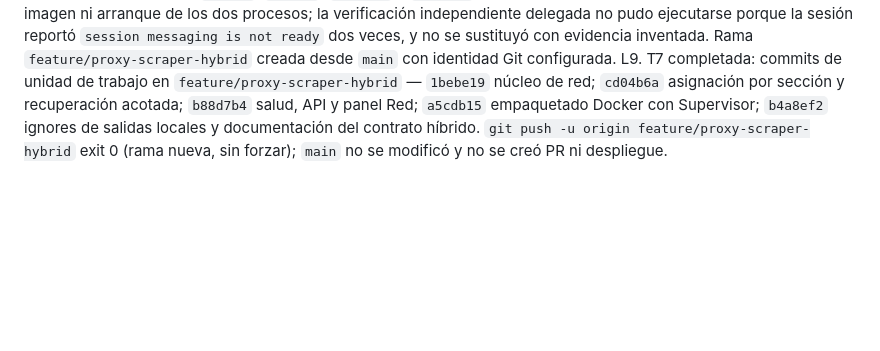
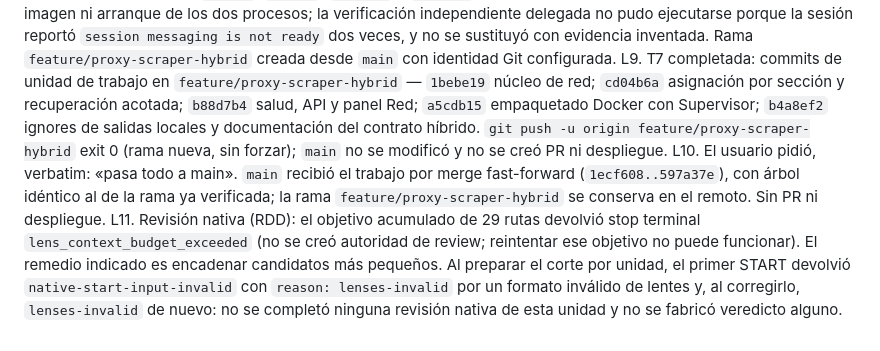
Before and after one commit to LMiguelGJ/BrowserWEB, a Markdown page: odd/tasks/proxy-scraper-hibrido.md, the part around the change. Rendered like a GitHub page; blank space fills up the shorter version.

Commit message:
docs(odd): record the fast-forward delivery of the hybrid proxy work to main

```diff
--- a/odd/tasks/proxy-scraper-hibrido.md
+++ b/odd/tasks/proxy-scraper-hibrido.md
@@ -37,3 +37,5 @@ L6. T5, inventario no destructivo: los 10 archivos versionados de raíz son mani
 L7. T5 completada: `.gitignore` agrega reglas ancladas para `.firecrawl/`, `.ruff_cache/`, `results/`, `temp/`; README aclara que se conservan en disco y no se publican. RED→GREEN: `node --test test/runtime-packaging.test.js` 6/6; `git diff --check` exit 0 (avisos LF→CRLF solamente); `git check-ignore -v` confirmó cada regla y `git status --short --ignored` mostró `.env` y los directorios presentes como ignorados. No se leyó ni borró su contenido.
 L8. T6 completada: `npm test` GREEN 180/180, 0 fallas, 35,3 s (incluye integración real con Chromium y la integración híbrida local). Limitaciones verificables del entorno: `docker`, `podman`, `buildah` y `nerdctl` no están instalados, por lo que no se afirma build de imagen ni arranque de los dos procesos; la verificación independiente delegada no pudo ejecutarse porque la sesión reportó `session messaging is not ready` dos veces, y no se sustituyó con evidencia inventada. Rama `feature/proxy-scraper-hybrid` creada desde `main` con identidad Git configurada.
 L9. T7 completada: commits de unidad de trabajo en `feature/proxy-scraper-hybrid` — `1bebe19` núcleo de red; `cd04b6a` asignación por sección y recuperación acotada; `b88d7b4` salud, API y panel Red; `a5cdb15` empaquetado Docker con Supervisor; `b4a8ef2` ignores de salidas locales y documentación del contrato híbrido. `git push -u origin feature/proxy-scraper-hybrid` exit 0 (rama nueva, sin forzar); `main` no se modificó y no se creó PR ni despliegue.
+L10. El usuario pidió, verbatim: «pasa todo a main». `main` recibió el trabajo por merge fast-forward (`1ecf608..597a37e`), con árbol idéntico al de la rama ya verificada; la rama `feature/proxy-scraper-hybrid` se conserva en el remoto. Sin PR ni despliegue.
+L11. Revisión nativa (RDD): el objetivo acumulado de 29 rutas devolvió stop terminal `lens_context_budget_exceeded` (no se creó autoridad de review; reintentar ese objetivo no puede funcionar). El remedio indicado es encadenar candidatos más pequeños. Al preparar el corte por unidad, el primer START devolvió `native-start-input-invalid` con `reason: lenses-invalid` por un formato inválido de lentes y, al corregirlo, `lenses-invalid` de nuevo: no se completó ninguna revisión nativa de esta unidad y no se fabricó veredicto alguno.
```
